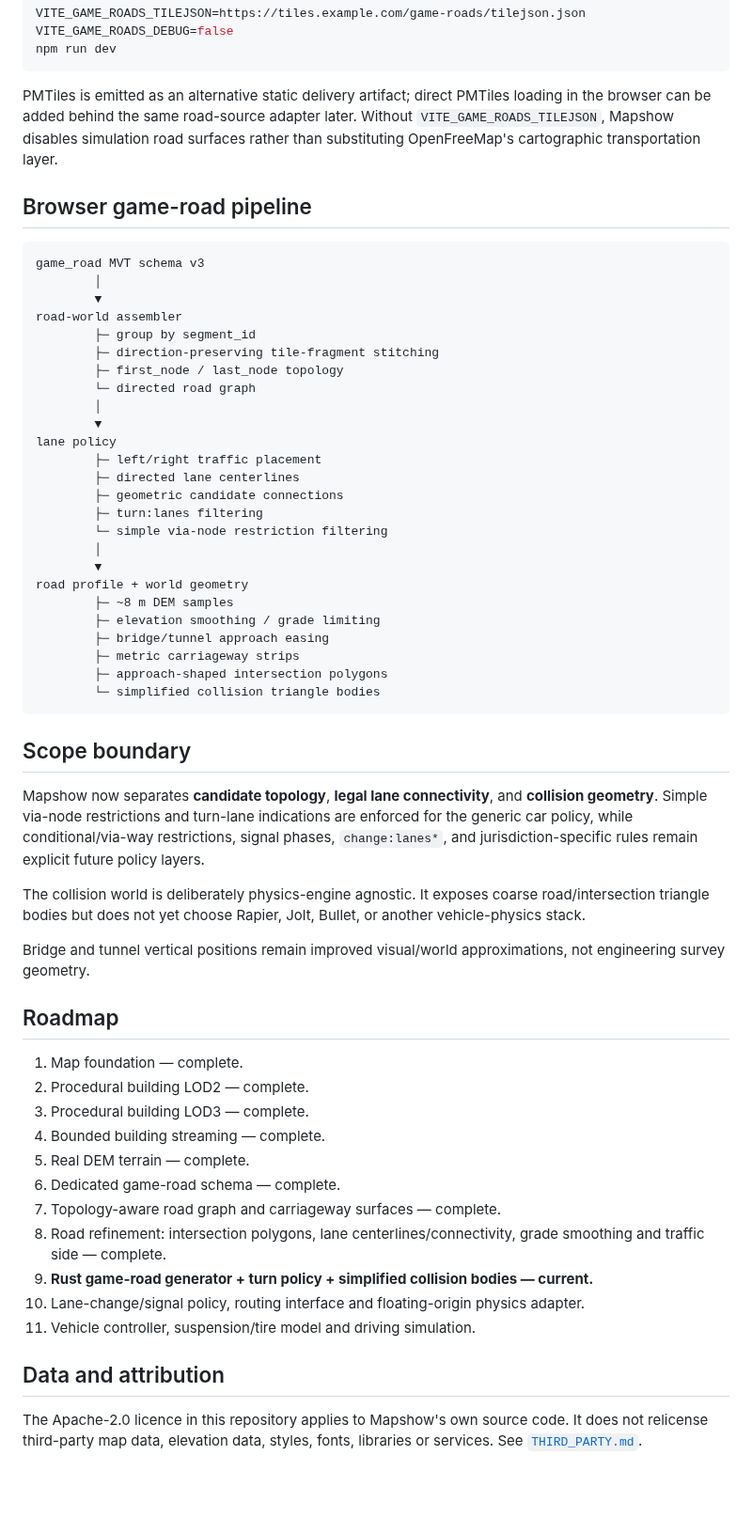
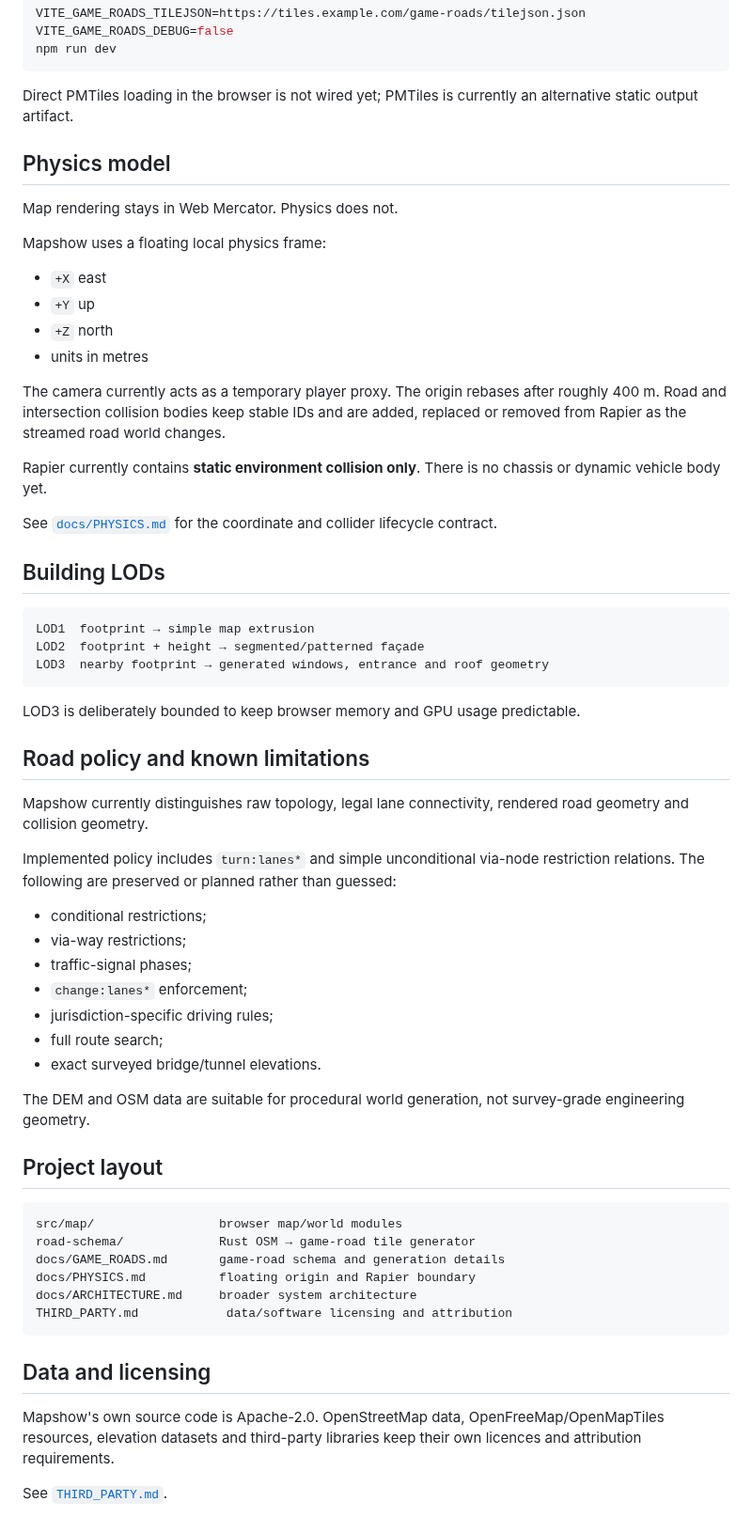
Before and after one commit to helenkwok/mapshow, a Markdown page: README.md, the part around one of its changes. Shown at 94% size. Rendered like a GitHub page; blank space fills up the shorter version.

Commit message:
Rewrite README around current architecture and quick start

````diff
--- a/README.md
+++ b/README.md
@@ -149,60 +146,64 @@ VITE_GAME_ROADS_DEBUG=false
 npm run dev
 ```
 
-PMTiles is emitted as an alternative static delivery artifact; direct PMTiles loading in the browser can be added behind the same road-source adapter later. Without `VITE_GAME_ROADS_TILEJSON`, Mapshow disables simulation road surfaces rather than substituting OpenFreeMap's cartographic transportation layer.
+Direct PMTiles loading in the browser is not wired yet; PMTiles is currently an alternative static output artifact.
 
-## Browser game-road pipeline
+## Physics model
+
+Map rendering stays in Web Mercator. Physics does not.
+
+Mapshow uses a floating local physics frame:
+
+- `+X` east
+- `+Y` up
+- `+Z` north
+- units in metres
+
+The camera currently acts as a temporary player proxy. The origin rebases after roughly 400 m. Road and intersection collision bodies keep stable IDs and are added, replaced or removed from Rapier as the streamed road world changes.
+
+Rapier currently contains **static environment collision only**. There is no chassis or dynamic vehicle body yet.
+
+See [`docs/PHYSICS.md`](docs/PHYSICS.md) for the coordinate and collider lifecycle contract.
+
+## Building LODs
 
 ```text
-game_road MVT schema v3
-        │
-        ▼
-road-world assembler
-        ├─ group by segment_id
-        ├─ direction-preserving tile-fragment stitching
-        ├─ first_node / last_node topology
-        └─ directed road graph
-        │
-        ▼
-lane policy
-        ├─ left/right traffic placement
-        ├─ directed lane centerlines
-        ├─ geometric candidate connections
-        ├─ turn:lanes filtering
-        └─ simple via-node restriction filtering
-        │
-        ▼
-road profile + world geometry
-        ├─ ~8 m DEM samples
-        ├─ elevation smoothing / grade limiting
-        ├─ bridge/tunnel approach easing
-        ├─ metric carriageway strips
-        ├─ approach-shaped intersection polygons
-        └─ simplified collision triangle bodies
+LOD1  footprint → simple map extrusion
+LOD2  footprint + height → segmented/patterned façade
+LOD3  nearby footprint → generated windows, entrance and roof geometry
 ```
 
-## Scope boundary
+LOD3 is deliberately bounded to keep browser memory and GPU usage predictable.
 
-Mapshow now separates **candidate topology**, **legal lane connectivity**, and **collision geometry**. Simple via-node restrictions and turn-lane indications are enforced for the generic car policy, while conditional/via-way restrictions, signal phases, `change:lanes*`, and jurisdiction-specific rules remain explicit future policy layers.
+## Road policy and known limitations
 
-The collision world is deliberately physics-engine agnostic. It exposes coarse road/intersection triangle bodies but does not yet choose Rapier, Jolt, Bullet, or another vehicle-physics stack.
+Mapshow currently distinguishes raw topology, legal lane connectivity, rendered road geometry and collision geometry.
 
-Bridge and tunnel vertical positions remain improved visual/world approximations, not engineering survey geometry.
+Implemented policy includes `turn:lanes*` and simple unconditional via-node restriction relations. The following are preserved or planned rather than guessed:
 
-## Roadmap
+- conditional restrictions;
+- via-way restrictions;
+- traffic-signal phases;
+- `change:lanes*` enforcement;
+- jurisdiction-specific driving rules;
+- full route search;
+- exact surveyed bridge/tunnel elevations.
 
-1. Map foundation — complete.
-2. Procedural building LOD2 — complete.
-3. Procedural building LOD3 — complete.
-4. Bounded building streaming — complete.
-5. Real DEM terrain — complete.
-6. Dedicated game-road schema — complete.
-7. Topology-aware road graph and carriageway surfaces — complete.
-8. Road refinement: intersection polygons, lane centerlines/connectivity, grade smoothing and traffic side — complete.
-9. **Rust game-road generator + turn policy + simplified collision bodies — current.**
-10. Lane-change/signal policy, routing interface and floating-origin physics adapter.
-11. Vehicle controller, suspension/tire model and driving simulation.
+The DEM and OSM data are suitable for procedural world generation, not survey-grade engineering geometry.
 
-## Data and attribution
+## Project layout
 
-The Apache-2.0 licence in this repository applies to Mapshow's own source code. It does not relicense third-party map data, elevation data, styles, fonts, libraries or services. See [`THIRD_PARTY.md`](THIRD_PARTY.md).
+```text
+src/map/                 browser map/world modules
+road-schema/             Rust OSM → game-road tile generator
+docs/GAME_ROADS.md       game-road schema and generation details
+docs/PHYSICS.md          floating origin and Rapier boundary
+docs/ARCHITECTURE.md     broader system architecture
+THIRD_PARTY.md            data/software licensing and attribution
+```
+
+## Data and licensing
+
+Mapshow's own source code is Apache-2.0. OpenStreetMap data, OpenFreeMap/OpenMapTiles resources, elevation datasets and third-party libraries keep their own licences and attribution requirements.
+
+See [`THIRD_PARTY.md`](THIRD_PARTY.md).
````
Also changed, not shown: other parts of README.md (+92 -95 lines).
